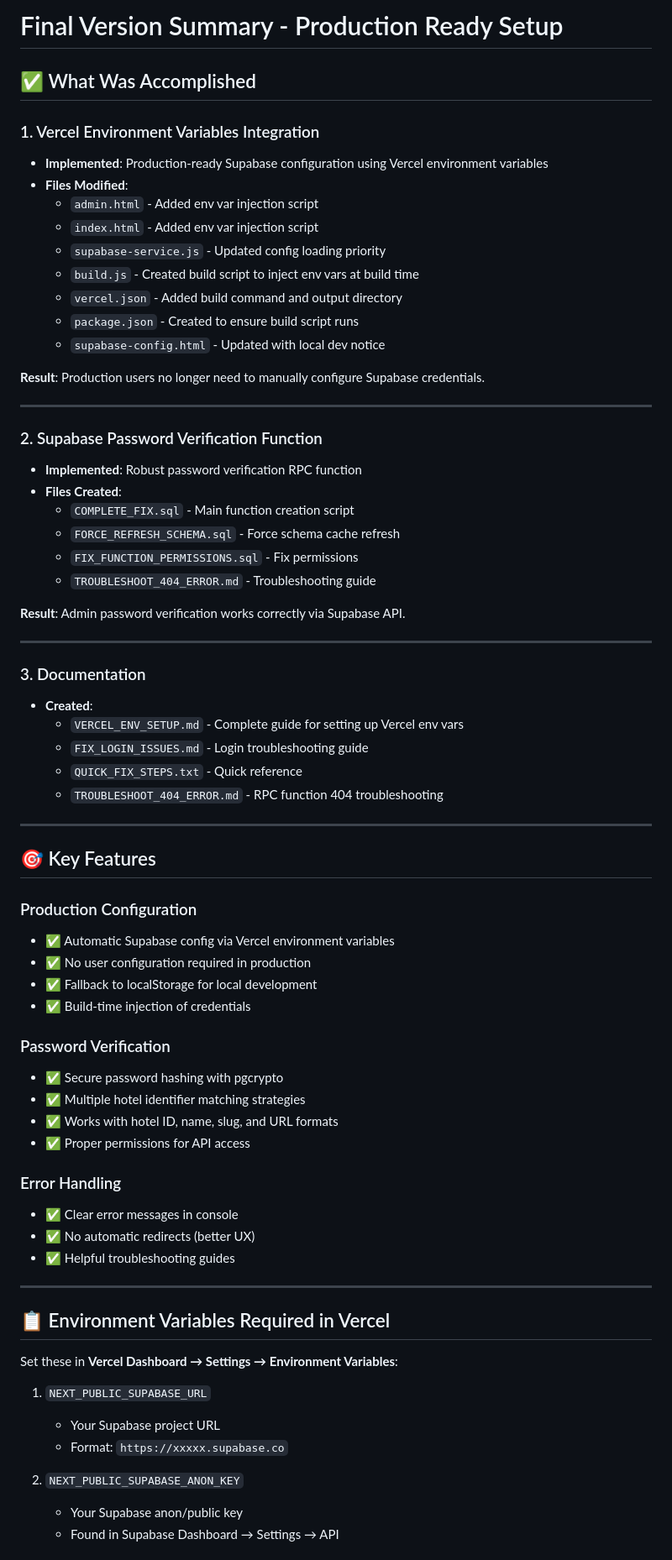
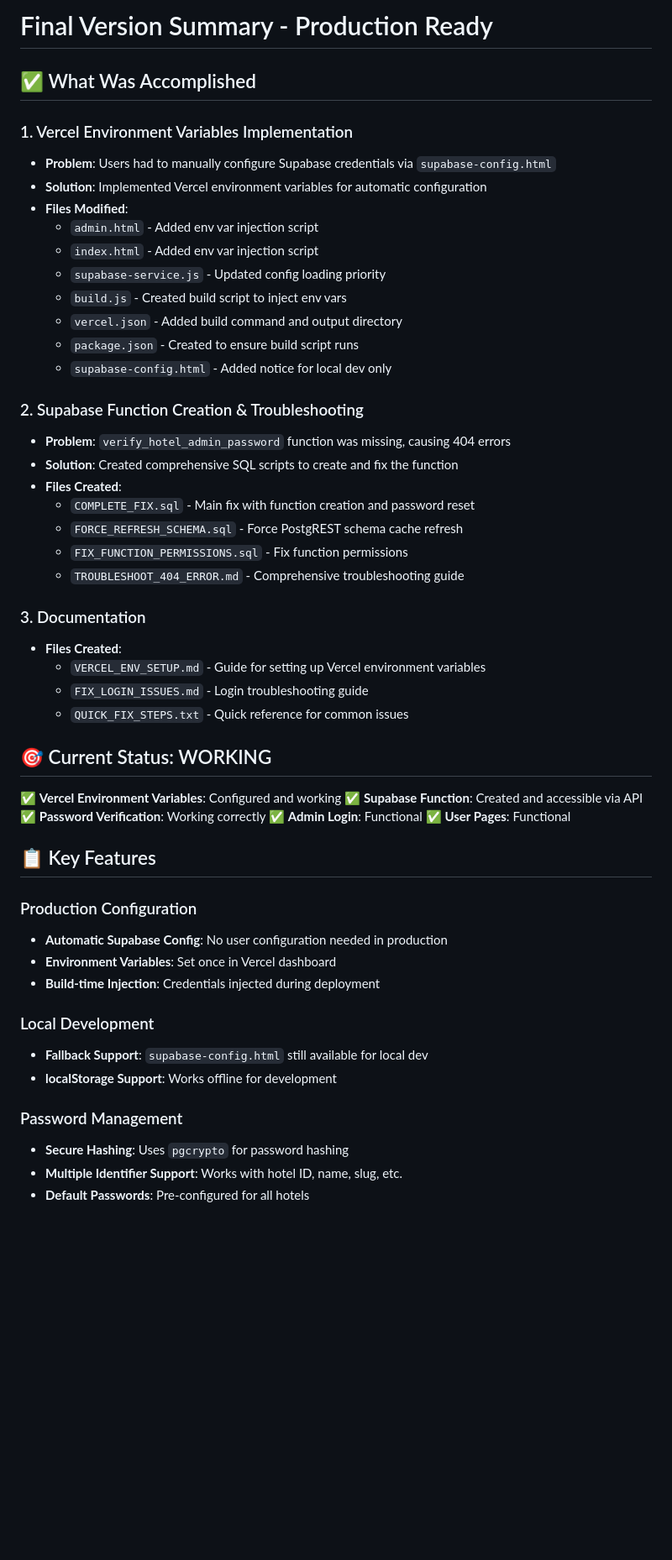
Before and after one commit to karthick-GK-007/Restaurant-App-Multiple-users, a Markdown page: FINAL_VERSION_SUMMARY.md, the part around one of its changes. Shown at 84% size. Drawn GitHub-style; blank space fills up the shorter version.

Commit message:
Add final version summary document

```diff
--- a/FINAL_VERSION_SUMMARY.md
+++ b/FINAL_VERSION_SUMMARY.md
@@ -1,73 +1,55 @@
-# Final Version Summary - Production Ready Setup
+# Final Version Summary - Production Ready
 
 ## ✅ What Was Accomplished
 
-### 1. Vercel Environment Variables Integration
-- **Implemented**: Production-ready Supabase configuration using Vercel environment variables
+### 1. Vercel Environment Variables Implementation
+- **Problem**: Users had to manually configure Supabase credentials via `supabase-config.html`
+- **Solution**: Implemented Vercel environment variables for automatic configuration
 - **Files Modified**:
   - `admin.html` - Added env var injection script
   - `index.html` - Added env var injection script
   - `supabase-service.js` - Updated config loading priority
-  - `build.js` - Created build script to inject env vars at build time
+  - `build.js` - Created build script to inject env vars
   - `vercel.json` - Added build command and output directory
   - `package.json` - Created to ensure build script runs
-  - `supabase-config.html` - Updated with local dev notice
+  - `supabase-config.html` - Added notice for local dev only
 
-**Result**: Production users no longer need to manually configure Supabase credentials.
-
----
-
-### 2. Supabase Password Verification Function
-- **Implemented**: Robust password verification RPC function
+### 2. Supabase Function Creation & Troubleshooting
+- **Problem**: `verify_hotel_admin_password` function was missing, causing 404 errors
+- **Solution**: Created comprehensive SQL scripts to create and fix the function
 - **Files Created**:
-  - `COMPLETE_FIX.sql` - Main function creation script
-  - `FORCE_REFRESH_SCHEMA.sql` - Force schema cache refresh
-  - `FIX_FUNCTION_PERMISSIONS.sql` - Fix permissions
-  - `TROUBLESHOOT_404_ERROR.md` - Troubleshooting guide
-
-**Result**: Admin password verification works correctly via Supabase API.
-
----
+  - `COMPLETE_FIX.sql` - Main fix with function creation and password reset
+  - `FORCE_REFRESH_SCHEMA.sql` - Force PostgREST schema cache refresh
+  - `FIX_FUNCTION_PERMISSIONS.sql` - Fix function permissions
+  - `TROUBLESHOOT_404_ERROR.md` - Comprehensive troubleshooting guide
 
 ### 3. Documentation
-- **Created**:
-  - `VERCEL_ENV_SETUP.md` - Complete guide for setting up Vercel env vars
+- **Files Created**:
+  - `VERCEL_ENV_SETUP.md` - Guide for setting up Vercel environment variables
   - `FIX_LOGIN_ISSUES.md` - Login troubleshooting guide
-  - `QUICK_FIX_STEPS.txt` - Quick reference
-  - `TROUBLESHOOT_404_ERROR.md` - RPC function 404 troubleshooting
+  - `QUICK_FIX_STEPS.txt` - Quick reference for common issues
 
----
+## 🎯 Current Status: WORKING
 
-## 🎯 Key Features
+✅ **Vercel Environment Variables**: Configured and working
+✅ **Supabase Function**: Created and accessible via API
+✅ **Password Verification**: Working correctly
+✅ **Admin Login**: Functional
+✅ **User Pages**: Functional
+
+## 📋 Key Features
 
 ### Production Configuration
-- ✅ Automatic Supabase config via Vercel environment variables
-- ✅ No user configuration required in production
-- ✅ Fallback to localStorage for local development
-- ✅ Build-time injection of credentials
+- **Automatic Supabase Config**: No user configuration needed in production
+- **Environment Variables**: Set once in Vercel dashboard
+- **Build-time Injection**: Credentials injected during deployment
 
-### Password Verification
-- ✅ Secure password hashing with pgcrypto
-- ✅ Multiple hotel identifier matching strategies
-- ✅ Works with hotel ID, name, slug, and URL formats
-- ✅ Proper permissions for API access
+### Local Development
+- **Fallback Support**: `supabase-config.html` still available for local dev
+- **localStorage Support**: Works offline for development
 
-### Error Handling
-- ✅ Clear error messages in console
-- ✅ No automatic redirects (better UX)
-- ✅ Helpful troubleshooting guides
+### Password Management
+- **Secure Hashing**: Uses `pgcrypto` for password hashing
+- **Multiple Identifier Support**: Works with hotel ID, name, slug, etc.
+- **Default Passwords**: Pre-configured for all hotels
 
----
-
-## 📋 Environment Variables Required in Vercel
-
-Set these in **Vercel Dashboard → Settings → Environment Variables**:
-
-1. `NEXT_PUBLIC_SUPABASE_URL`
-   - Your Supabase project URL
-   - Format: `https://xxxxx.supabase.co`
-
-2. `NEXT_PUBLIC_SUPABASE_ANON_KEY`
-   - Your Supabase anon/public key
-   - Found in Supabase Dashboard → Settings → API
-
```
Also changed, not shown: other parts of FINAL_VERSION_SUMMARY.md (+38 -48 lines).
